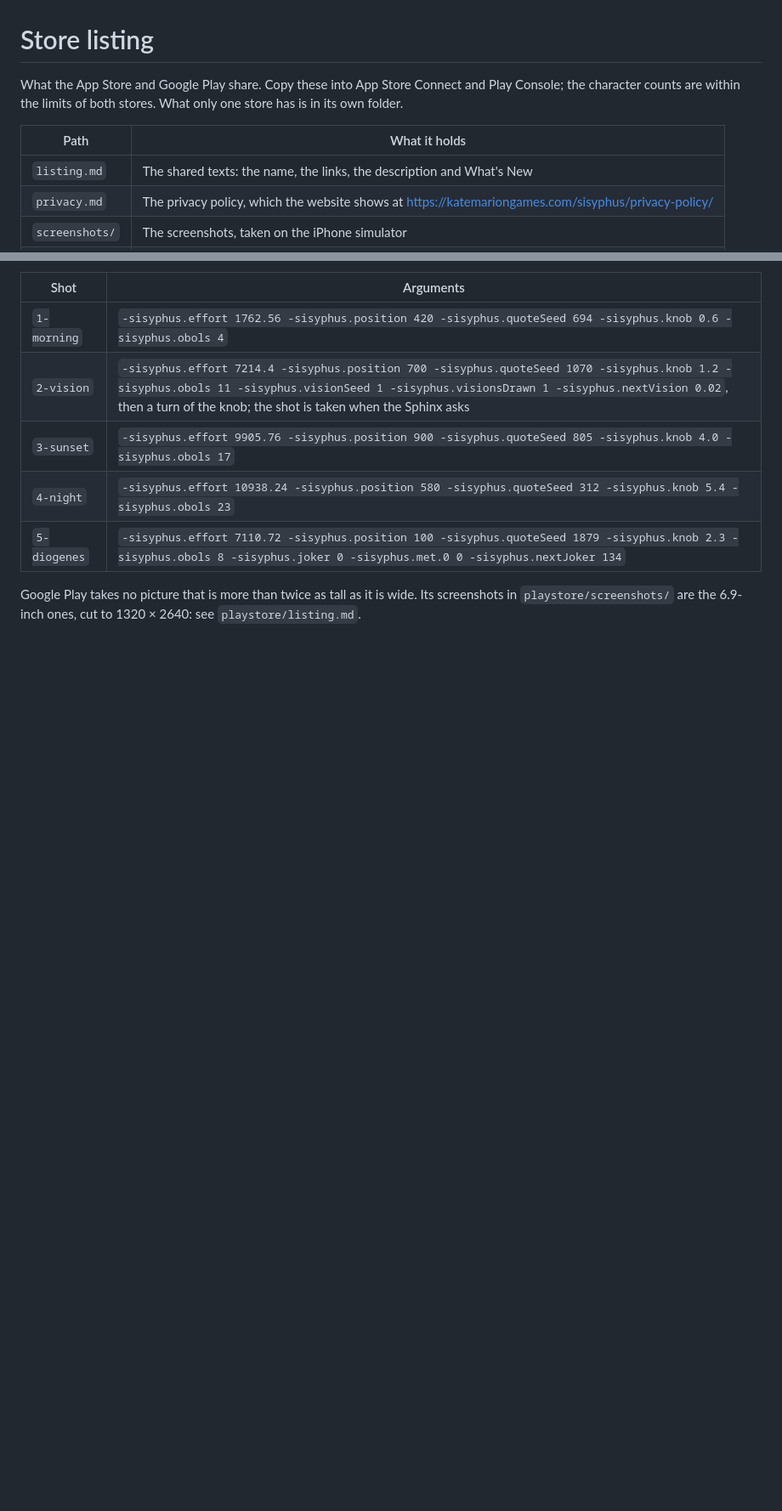
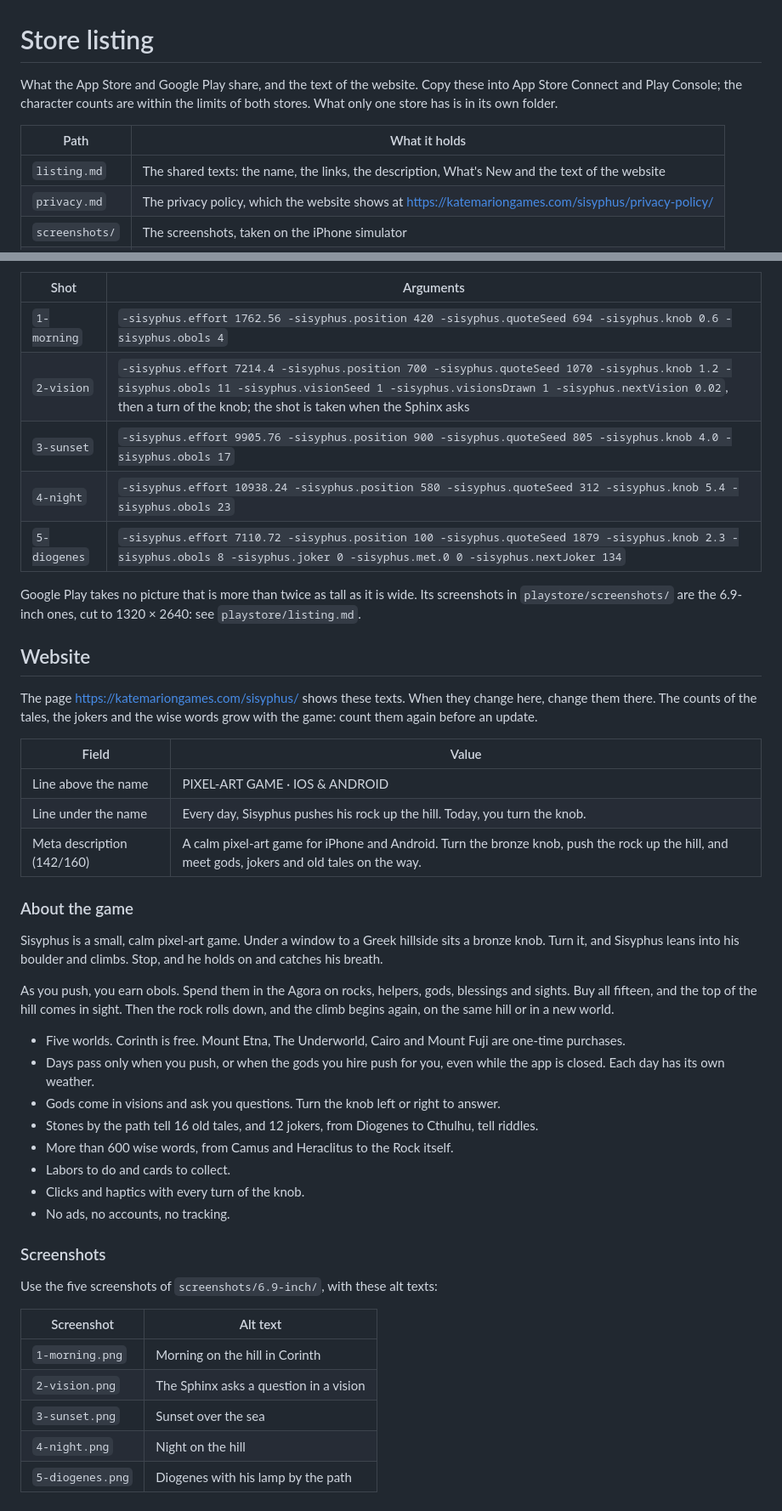
Before and after one commit to igr/sisyphus, a Markdown page: stores/listing.md, 2 parts joined by grey strips. Shown at 85% size. GitHub-like rendering; blank space fills up the shorter version.

Commit message:
Add the 2.0 text of the website to the store listing

```diff
--- a/stores/listing.md
+++ b/stores/listing.md
@@ -1,10 +1,10 @@
 # Store listing
 
-What the App Store and Google Play share. Copy these into App Store Connect and Play Console; the character counts are within the limits of both stores. What only one store has is in its own folder.
+What the App Store and Google Play share, and the text of the website. Copy these into App Store Connect and Play Console; the character counts are within the limits of both stores. What only one store has is in its own folder.
 
 | Path | What it holds |
 |---|---|
-| `listing.md` | The shared texts: the name, the links, the description and What's New |
+| `listing.md` | The shared texts: the name, the links, the description, What's New and the text of the website |
 | `privacy.md` | The privacy policy, which the website shows at https://katemariongames.com/sisyphus/privacy-policy/ |
 | `screenshots/` | The screenshots, taken on the iPhone simulator |
 | `appstore/` | The fields of App Store Connect |
@@ -66,3 +66,40 @@ To take them again, install a Release build on a new simulator, and launch it on
 | `5-diogenes` | `-sisyphus.effort 7110.72 -sisyphus.position 100 -sisyphus.quoteSeed 1879 -sisyphus.knob 2.3 -sisyphus.obols 8 -sisyphus.joker 0 -sisyphus.met.0 0 -sisyphus.nextJoker 134` |
 
 Google Play takes no picture that is more than twice as tall as it is wide. Its screenshots in `playstore/screenshots/` are the 6.9-inch ones, cut to 1320 × 2640: see `playstore/listing.md`.
+
+## Website
+
+The page https://katemariongames.com/sisyphus/ shows these texts. When they change here, change them there. The counts of the tales, the jokers and the wise words grow with the game: count them again before an update.
+
+| Field | Value |
+|---|---|
+| Line above the name | PIXEL-ART GAME · IOS & ANDROID |
+| Line under the name | Every day, Sisyphus pushes his rock up the hill. Today, you turn the knob. |
+| Meta description (142/160) | A calm pixel-art game for iPhone and Android. Turn the bronze knob, push the rock up the hill, and meet gods, jokers and old tales on the way. |
+
+### About the game
+
+Sisyphus is a small, calm pixel-art game. Under a window to a Greek hillside sits a bronze knob. Turn it, and Sisyphus leans into his boulder and climbs. Stop, and he holds on and catches his breath.
+
+As you push, you earn obols. Spend them in the Agora on rocks, helpers, gods, blessings and sights. Buy all fifteen, and the top of the hill comes in sight. Then the rock rolls down, and the climb begins again, on the same hill or in a new world.
+
+- Five worlds. Corinth is free. Mount Etna, The Underworld, Cairo and Mount Fuji are one-time purchases.
+- Days pass only when you push, or when the gods you hire push for you, even while the app is closed. Each day has its own weather.
+- Gods come in visions and ask you questions. Turn the knob left or right to answer.
+- Stones by the path tell 16 old tales, and 12 jokers, from Diogenes to Cthulhu, tell riddles.
+- More than 600 wise words, from Camus and Heraclitus to the Rock itself.
+- Labors to do and cards to collect.
+- Clicks and haptics with every turn of the knob.
+- No ads, no accounts, no tracking.
+
+### Screenshots
+
+Use the five screenshots of `screenshots/6.9-inch/`, with these alt texts:
+
+| Screenshot | Alt text |
+|---|---|
+| `1-morning.png` | Morning on the hill in Corinth |
+| `2-vision.png` | The Sphinx asks a question in a vision |
+| `3-sunset.png` | Sunset over the sea |
+| `4-night.png` | Night on the hill |
+| `5-diogenes.png` | Diogenes with his lamp by the path |
```
